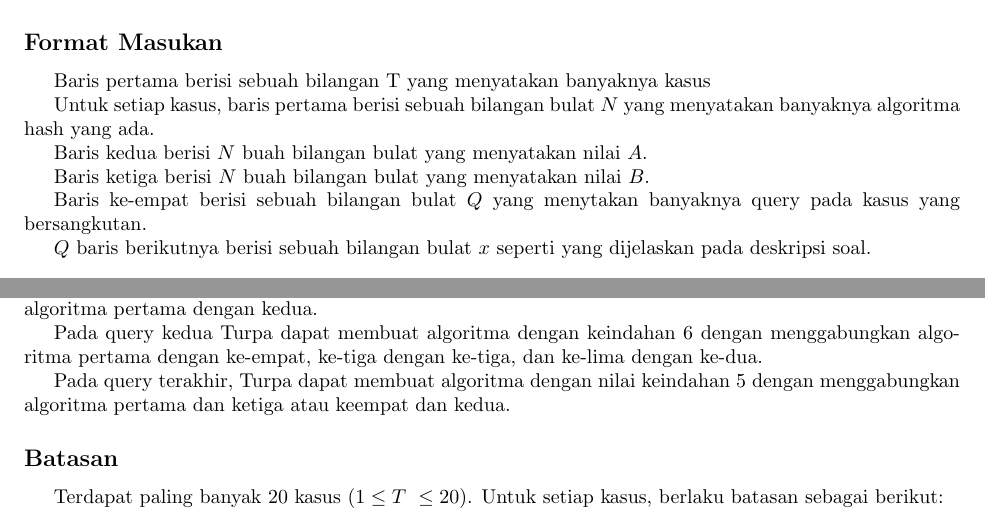
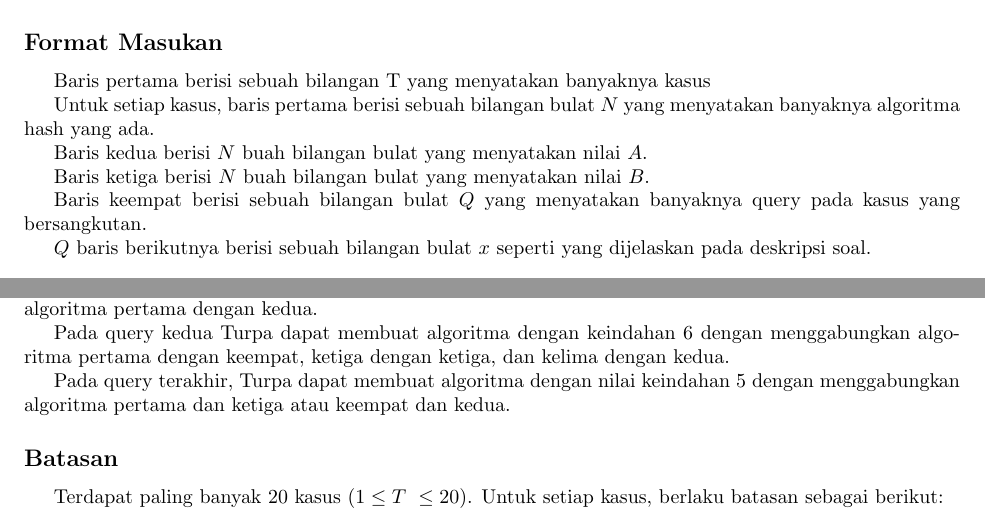
Before and after one commit to jauhararifin/arkavidia-cp-2018, a LaTeX document (qual/f/statement.tex): two parts of pages 1 and 2 of 2, joined at a grey line, cut so that both start at the same text. Compiled offline with pdfLaTeX.

Commit message:
fix some typo

```diff
--- a/qual/f/statement.tex
+++ b/qual/f/statement.tex
@@ -32,7 +32,7 @@
 \par Untuk setiap kasus, baris pertama berisi sebuah bilangan bulat $N$ yang menyatakan banyaknya algoritma hash yang ada.
 \par Baris kedua berisi $N$ buah bilangan bulat yang menyatakan nilai $A$.
 \par Baris ketiga berisi $N$ buah bilangan bulat yang menyatakan nilai $B$.
-\par Baris ke-empat berisi sebuah bilangan bulat $Q$ yang menytakan banyaknya query pada kasus yang bersangkutan.
+\par Baris keempat berisi sebuah bilangan bulat $Q$ yang menyatakan banyaknya query pada kasus yang bersangkutan.
 \par $Q$ baris berikutnya berisi sebuah bilangan bulat $x$ seperti yang dijelaskan pada deskripsi soal.
 
 \subsection*{Format Keluaran}
@@ -63,7 +63,7 @@
 \subsection*{Penjelasan}
 
 \par Pada query pertama Turpa hanya dapat membuat algoritma dengan keindahan 3 dengan menggabungkan algoritma pertama dengan kedua.
-\par Pada query kedua Turpa dapat membuat algoritma dengan keindahan 6 dengan menggabungkan algoritma pertama dengan ke-empat, ke-tiga dengan ke-tiga, dan ke-lima dengan ke-dua.
+\par Pada query kedua Turpa dapat membuat algoritma dengan keindahan 6 dengan menggabungkan algoritma pertama dengan keempat, ketiga dengan ketiga, dan kelima dengan kedua.
 \par Pada query terakhir, Turpa dapat membuat algoritma dengan nilai keindahan 5 dengan menggabungkan algoritma pertama dan ketiga atau keempat dan kedua.
 
 \subsection*{Batasan}
```
